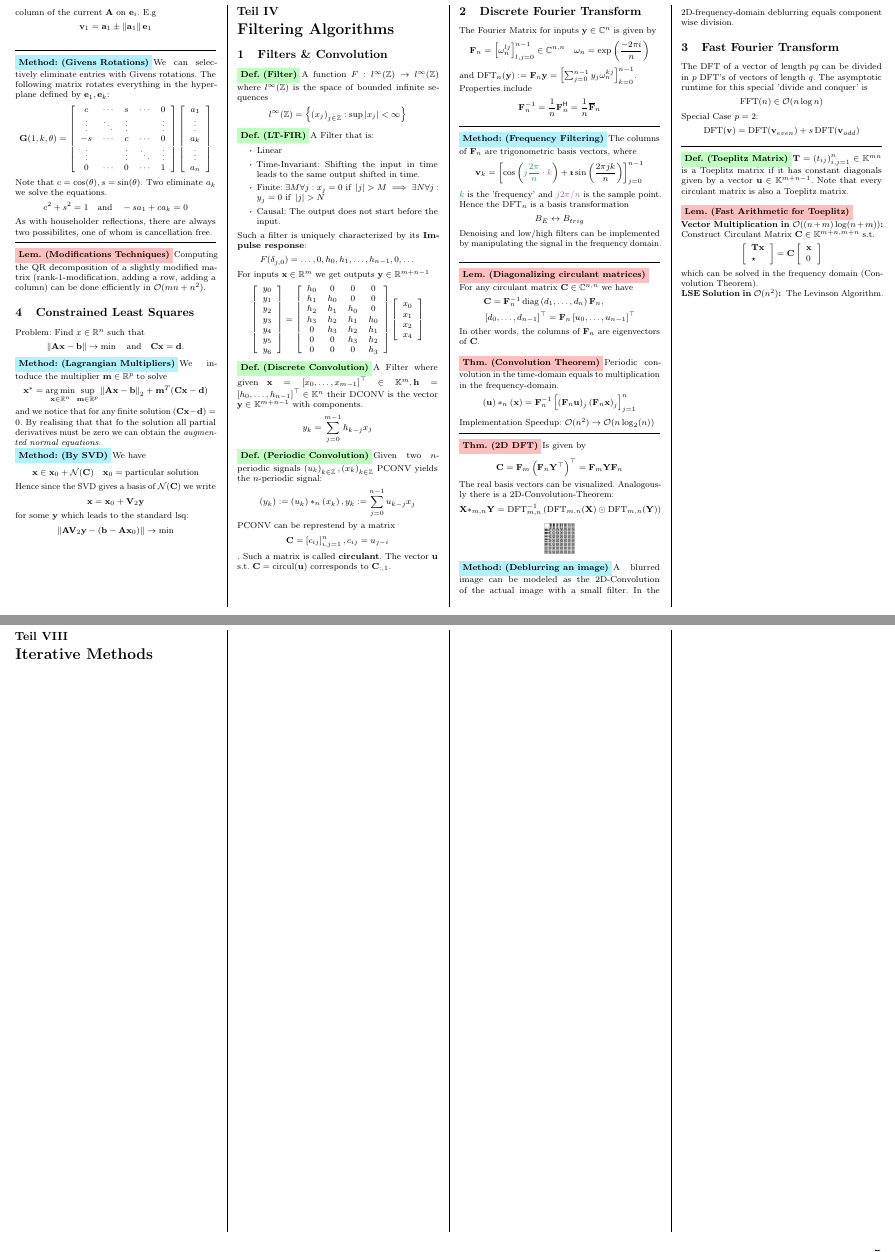
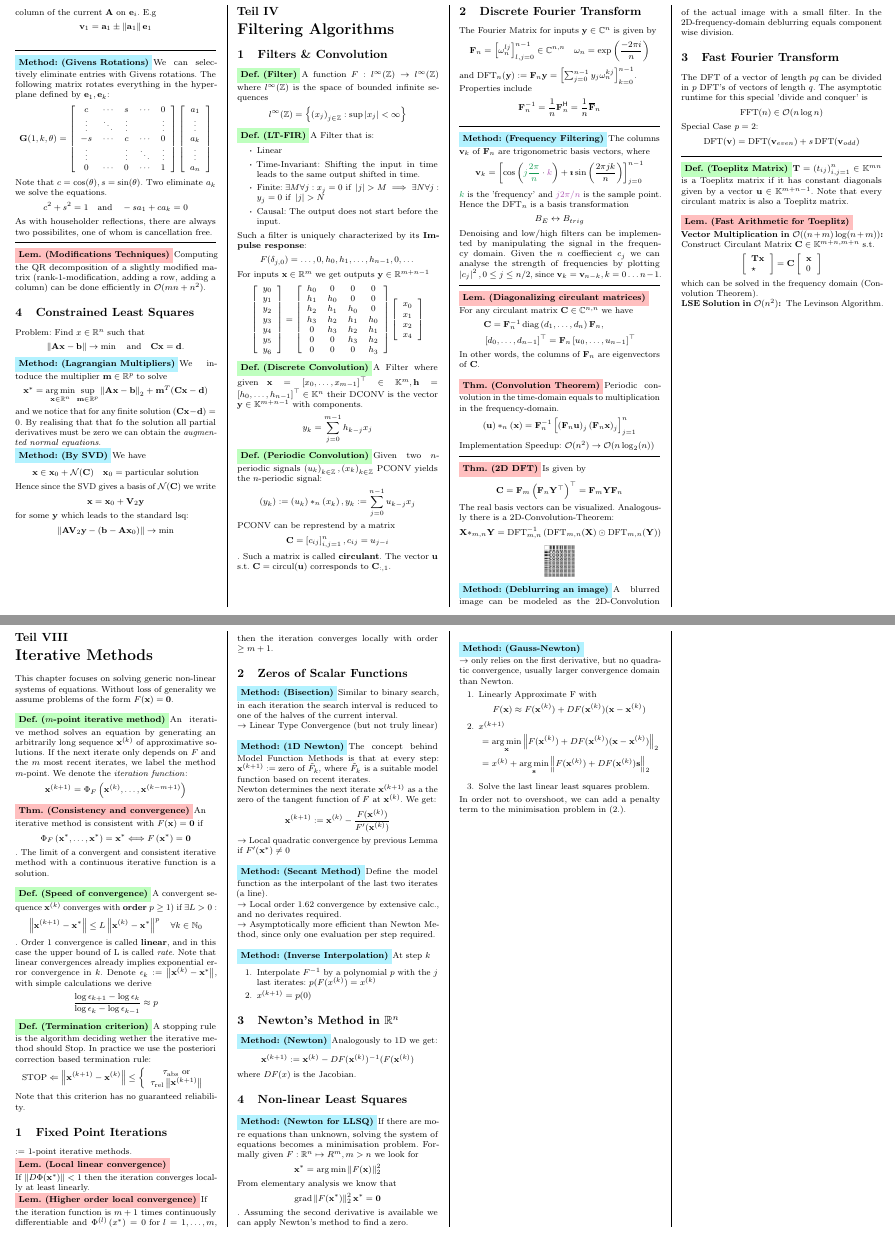
Before and after one commit to jotron/numcse-cheatsheet, a LaTeX document (document.tex, which reads sections/4.tex, sections/8.tex): two parts of pages 2 and 5 of 5, joined at a grey line, cut so that both start at the same text, the shorter picture padded with empty space. Compiled offline with pdfLaTeX.

Commit message:
Iterative Methods

```diff
--- a/sections/4.tex
+++ b/sections/4.tex
@@ -58,11 +58,13 @@ $$\MF_{n}^{-1}=\frac{1}{n} \MF_{n}^{\Hm}=\frac{1}{n} \overline{\MF}_{n}$$
 
 \sep
 \Method[Frequency Filtering]
-The columns of $\MF_n$ are trigonometric basis vectors, where
+The columns $\vv_k$ of $\MF_n$ are trigonometric basis vectors, where
 $$\vv_k = \left[\cos \left(\tcg{j\frac{2 \pi}{n}}\cdot \tcp{k}\right)+\boldsymbol{\imath} \sin \left(\frac{2 \pi j k}{n}\right)\right]_{j=0}^{n-1}$$
 $\tcg{k}$ is the 'frequency' and $\tcp{j2\pi/n}$ is  the sample point.
 Hence the $\mathrm{DFT}_{n}$ is a basis transformation $$B_E \leftrightarrow B_{trig}$$
 Denoising and low/high filters can be implemented by manipulating the signal in the frequency domain.
+Given the $n$ coeffiecient $c_j$ we can analyse the strength of frequencies by plotting $\abs{c_j}^2, 0\leq j\leq n/2$, since $\vv_k = \vv_{n-k}, k=0\dots n-1$.
+
 \sep
 
 \Lemma[Diagonalizing circulant matrices] \\
--- a/sections/8.tex
+++ b/sections/8.tex
@@ -2,4 +2,95 @@
 \part{Iterative Methods}
 \setcounter{section}{0}
 
+This chapter focuses on solving generic non-linear systems of equations.
+Without loss of generality we assume problems of the form $F(\vx)=\mathbf{0}$. \\
+
+\Def[$m$-point iterative method] An iterative method solves an equation by generating an arbitrarily long sequence $\vx^{(k)}$ of approximative solutions. If the next iterate only depends on $F$ and the $m$ most recent iterates, we label the method $m$-point. We denote the \textit{iteration function}:
+$$ \mathbf{x}^{(k+1)}=\Phi_{F}\left(\mathbf{x}^{(k)}, \ldots, \mathbf{x}^{(k-m+1)}\right) $$
+
+\Theorem[Consistency and convergence] An iterative method is consistent with $F(\vx)=\mathbf{0}$ if
+$$ \Phi_{F}\left(\mathbf{x}^{*}, \ldots, \mathbf{x}^{*}\right)=\mathbf{x}^{*} \Longleftrightarrow F\left(\mathbf{x}^{*}\right)=\mathbf{0} $$.
+The limit of a convergent and consistent iterative method with a continuous iterative function is a solution. \\
+
+\Def[Speed of convergence] A convergent sequence $\vx^{(k)}$ converges with \textbf{order} $p\geq 1)$ if $\exists L>0:$
+$$\left\|\mathbf{x}^{(k+1)}-\mathbf{x}^{*}\right\| \leq L\left\|\mathbf{x}^{(k)}-\mathbf{x}^{*}\right\|^{p} \quad \forall k \in \mathbb{N}_{0} $$.
+Order 1 convergence is called \textbf{linear}, and in this case the upper bound of L is called \textit{rate}. Note that linear convergences already implies exponential error convergence in $k$.
+Denote $\epsilon_k := \norm{\mathbf{x}^{(k)}-\mathbf{x}^{*}}$, with simple calculations we derive
+$$\frac{\log \epsilon_{k+1}-\log \epsilon_{k}}{\log \epsilon_{k}-\log \epsilon_{k-1}} \approx p$$
+
+\Def[Termination criterion]
+A stopping rule is the algorithm deciding wether the iterative method should Stop. In practice we use the posteriori correction based termination rule:
+$$\text{STOP} \Leftarrow
+\left\|\mathbf{x}^{(k+1)}-\mathbf{x}^{(k)}\right\| \leq\left\{\begin{array}{c}
+\tau_{\mathrm{abs}} \text{  or} \\
+\tau_{\mathrm{rel}}\left\|\mathbf{x}^{(k+1)}\right\|
+\end{array}\right.
+$$
+Note that this criterion has no guaranteed reliability.
+
+
+\section{Fixed Point Iterations}
+$ := $ 1-point iterative methods.
+
+\Lemma[Local linear convergence] \\
+If $\norm{D \Phi(\vx^{*})}<1$ then the iteration converges locally at least linearly.
+
+\Lemma[Higher order local convergence]
+If the iteration function is $m+1$ times continuously differentiable and
+$\Phi^{(l)}\left(x^{*}\right)=0 \text { for } l=1, \ldots, m $, then the iteration converges locally with order $\geq m+1$.
+
+\section{Zeros of Scalar Functions}
+
+\Method[Bisection] Similar to binary search, in each iteration the search interval is reduced to one of the halves of the current interval.\\
+$\rightarrow$ Linear Type Convergence (but not truly linear)\\
+
+\Method[1D Newton] The concept behind Model Function Methods is that at every step: $\vx^{(k+1)} := \text{zero of } \tilde{F}_k$, where $\tilde{F}_k$ is a suitable model function based on recent iterates. \\
+Newton determines the next iterate $\vx^{(k+1)}$ as a the zero of the tangent function of $F$ at $\vx^{(k)}$. We get:
+$$ \vx^{(k+1)} := \vx^{(k)} - \frac{F(\vx^{(k)})}{F'(\vx^{(k)})}$$
+$\rightarrow$ Local quadratic convergence by previous Lemma if $F'(\vx^{*})\neq 0$\\
+
+\Method[Secant Method] Define the model function as the interpolant of the last two iterates (a line). \\
+$\rightarrow$ Local order $1.62$ convergence by extensive calc., and no derivates required.\\
+$\rightarrow$ Asymptotically more efficient than Newton Method, since only one evaluation per step required. \\
+
+
+\Method[Inverse Interpolation] At step $k$
+\begin{enumerate}
+	\item Interpolate $F^{-1}$ by a polynomial $p$ with the $j$ last iterates: $p(F(x^{(k)}) = x^{(k)}$
+	\item $x^{(k+1)} = p(0)$
+\end{enumerate}
+
+\section{Newton's Method in $\R^n$}
+
+\Method[Newton]
+Analogously to 1D we get:
+$$ \vx^{(k+1)} := \vx^{(k)} - DF(\vx^{(k)})^{-1}(F(\vx^{(k)})$$
+where $DF(x)$ is the Jacobian.
+
+\section{Non-linear Least Squares}
+
+\Method[Newton for LLSQ]
+If there are more equations than unknown, solving the system of equations becomes a minimisation problem. Formally given $F: \R^n \mapsto R^m, m>n$ we look for
+$$\vx^{*} = \argmin \norm{F(\vx)}_2^2$$
+From elementary analysis we know that
+$$\grad \norm{F(\vx^{*})}_2^2 \vx^{*} = \mathbf{0}$$.
+Assuming the second derivative is available we can apply Newton's method to find a zero. \\
+
+\Method[Gauss-Newton] \\
+$\rightarrow$ only relies on the first derivative, but no quadratic convergence, usually larger convergence domain than Newton.
+\begin{enumerate}
+	\item Linearly Approximate F with $$F(\vx) \approx F(\vx^{(k)}) + DF(\vx^{(k)})(\vx-\vx^{(k)})$$
+	\item $x^{(k+1)}$
+	\begin{align*}
+		&= \argmin_{\vx} \norm{F(\vx^{(k)}) + DF(\vx^{(k)})(\vx-\vx^{(k)})}_2 \\
+		&= x^{(k)} + \argmin_{\vs} \norm{F(\vx^{(k)}) + DF(\vx^{(k)})\vs}_2
+	\end{align*}
+	\item Solve the last linear least squares problem.
+\end{enumerate}
+In order not to overshoot, we can add a penalty term to the minimisation problem in (2.).
+
+
+
 \begin{comment}
+## Preconditioning Newton's Method
+-> Why does Newton converge well with linear function?
@@ -6,2 +103,8 @@
+### Termination
+Usually standard correction based termination, but we can try to get rid of the last needles step.
+-> simplified termination
+
+
+-> very good question: (Q8.7.1.9.B)
 
 \end{comment}
```
Also changed, not shown: sections/7.tex (+2 -0 lines), document.pdf, sections/8.tex (6 more changed lines).
